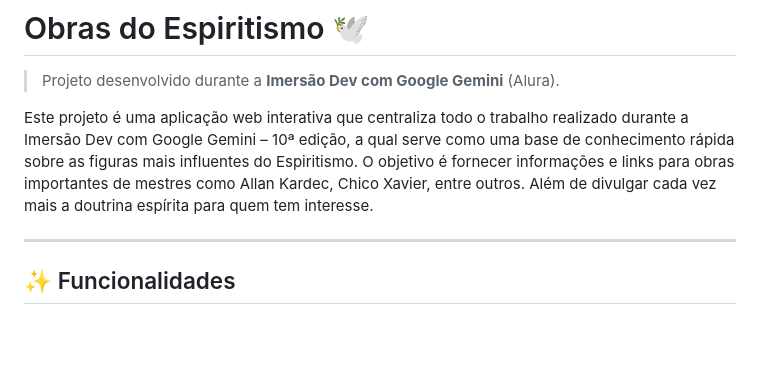
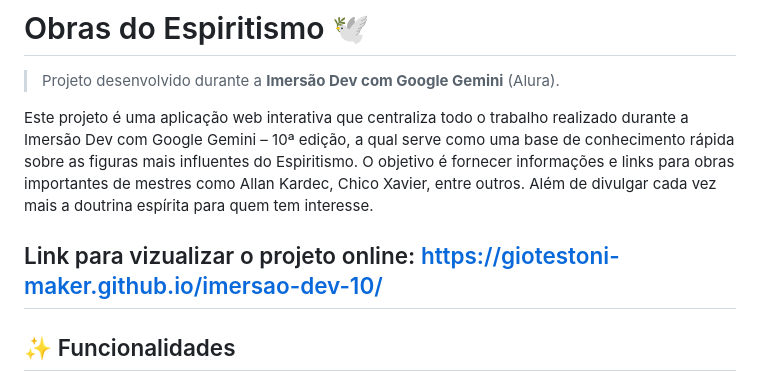
Before and after one commit to giotestoni-maker/imersao-dev-10, a Markdown page: README.md, the part around the change. Rendered like a GitHub page; blank space fills up the shorter version.

```diff
--- a/README.md
+++ b/README.md
@@ -6,6 +6,8 @@ Repositório de atividades, anotações e projetos desenvolvidos durante a promo
 
 Este projeto é uma aplicação web interativa que centraliza todo o trabalho realizado durante a Imersão Dev com Google Gemini – 10ª edição, a qual serve como uma base de conhecimento rápida sobre as figuras mais influentes do Espiritismo. O objetivo é fornecer informações e links para obras importantes de mestres como Allan Kardec, Chico Xavier, entre outros. Além de divulgar cada vez mais a doutrina espírita para quem tem interesse.
 
+Link para vizualizar o projeto online:
+https://giotestoni-maker.github.io/imersao-dev-10/
 ---
 
 ## ✨ Funcionalidades
```
